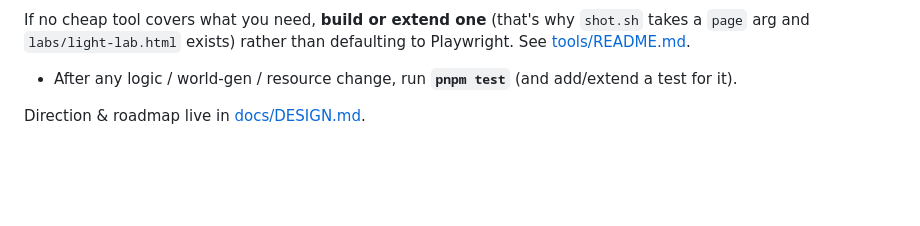
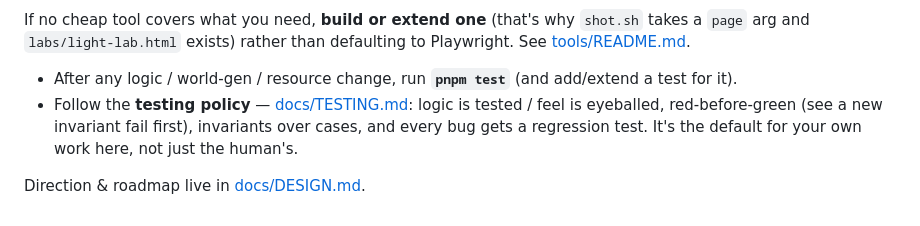
Before and after one commit to inman-sebastian/agent-games, a Markdown page: games/delve/CLAUDE.md, the part around the change. GitHub-like rendering; blank space fills up the shorter version.

Commit message:
delve: codify the testing policy (#10)
Make the testing discipline explicit rather than implicit/scattered, as the default for future
work (agents included). Adds a short Policy section to docs/TESTING.md and links it from CLAUDE.md:

  1. Logic is tested; feel is eyeballed — pure layers (sim/world-gen/protocol/progression) aren't
     done without a test; rendering/juice/lighting are tuned by eye (shot.sh/?debug), not asserted.
  2. Red before green — see a new invariant FAIL first; the only cheap guarantee it has teeth
     (the ore-break conservation test is the cautionary tale).
  3. Invariants over cases — prefer a fast-check property to a hand-picked example.
  4. Every bug gets a regression test — failing test first, then fix.

Deliberately NOT policy: coverage thresholds, or test-first on undesigned mechanics (mechanics are
discovered by playing; encode a rule once it's decided). Kept lightweight so it reads as a habit,
not bureaucracy.

Claude-Session: https://claude.ai/code/session_01Fq6thWsge1KhL7Ah5eBjL1

```diff
--- a/games/delve/CLAUDE.md
+++ b/games/delve/CLAUDE.md
@@ -60,5 +60,8 @@ If no cheap tool covers what you need, **build or extend one** (that's why `shot
 [tools/README.md](tools/README.md).
 
 - After any logic / world-gen / resource change, run **`pnpm test`** (and add/extend a test for it).
+- Follow the **testing policy** — [docs/TESTING.md](docs/TESTING.md#policy): logic is tested / feel is
+  eyeballed, red-before-green (see a new invariant fail first), invariants over cases, and every bug
+  gets a regression test. It's the default for your own work here, not just the human's.
 
 Direction & roadmap live in [docs/DESIGN.md](docs/DESIGN.md#direction--roadmap).
```
Also changed, not shown: 1 other file.
